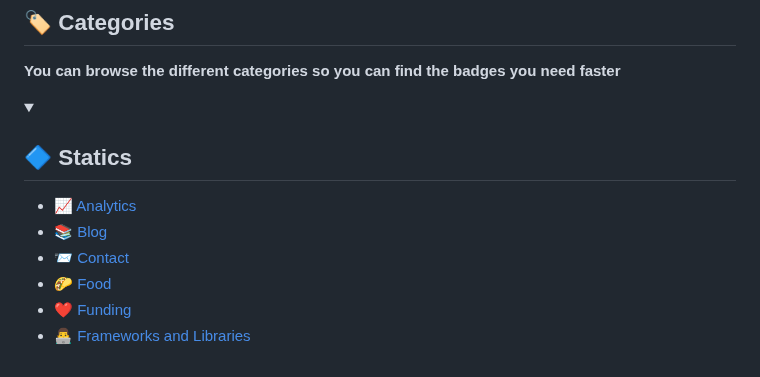
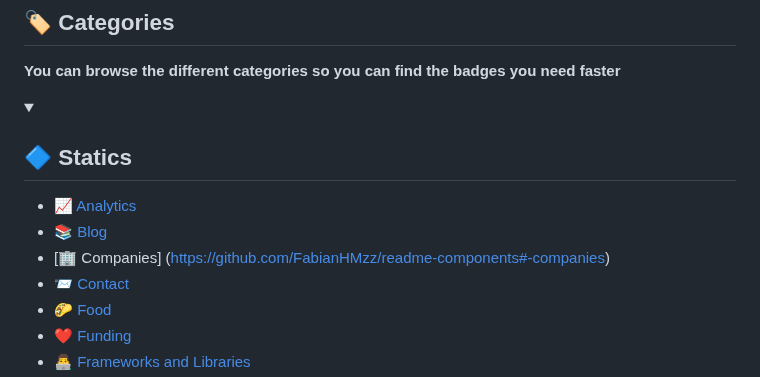
Before and after one commit to FabianHermar/readme-components, a Markdown page: README.md, the part around one of its changes. Rendered like a GitHub page.

```diff
--- a/README.md
+++ b/README.md
@@ -40,6 +40,7 @@ Change the <code>?usermane=[HERE_YOUR_USERNAME]</code> value for your GitHub's u
 
    - [📈 Analytics](https://github.com/FabianHMzz/readme-components#-analytics)
    - [📚 Blog](https://github.com/FabianHMzz/readme-components#-blog)
+   - [🏢 Companies] (https://github.com/FabianHMzz/readme-components#-companies)
    - [📨 Contact](https://github.com/FabianHMzz/readme-components#-contact)
    - [🌮 Food](https://github.com/FabianHMzz/readme-components#-food)
    - [❤ Funding](https://github.com/FabianHMzz/readme-components#-funding)
```
Also changed, not shown: other parts of README.md (+22 -0 lines).
